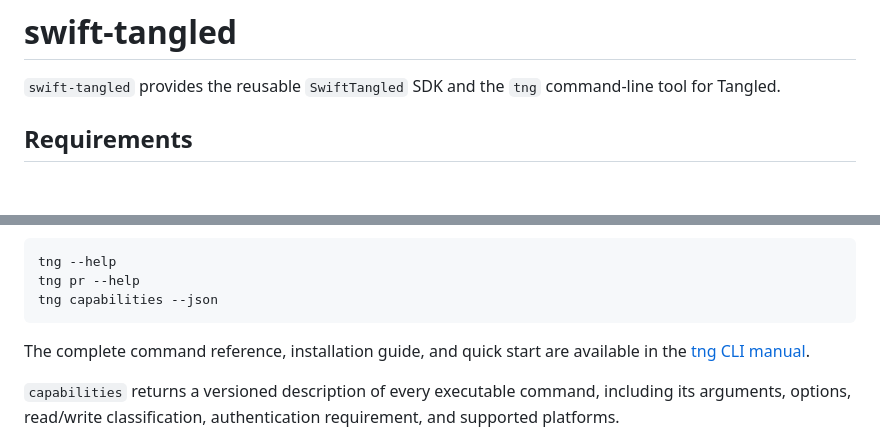
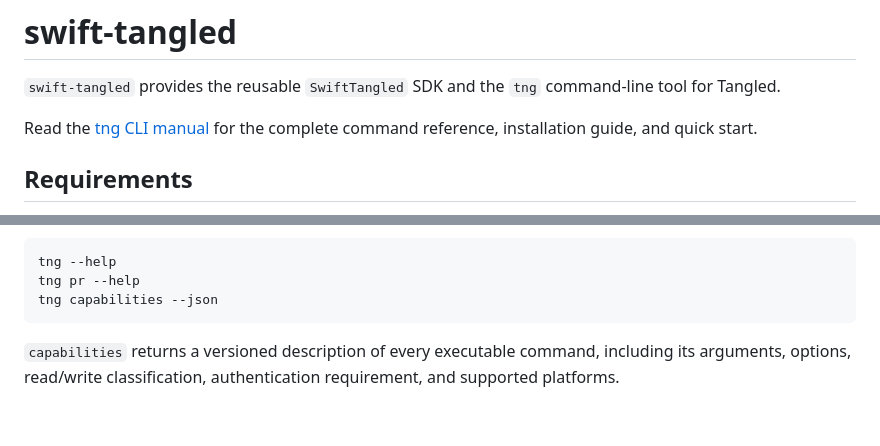
Before and after one commit to nnabeyang/swift-tangled-mirror, a Markdown page: README.md, 2 parts joined by grey strips. Drawn GitHub-style; blank space fills up the shorter version.

Commit message:
docs: highlight the CLI manual

````diff
--- a/README.md
+++ b/README.md
@@ -2,6 +2,9 @@
 
 `swift-tangled` provides the reusable `SwiftTangled` SDK and the `tng`
 command-line tool for Tangled.
+
+Read the [tng CLI manual](https://nnabeyang.tngl.sh/swift-tangled/) for the
+complete command reference, installation guide, and quick start.
 
 ## Requirements
 
@@ -63,9 +66,6 @@ tng --help
 tng pr --help
 tng capabilities --json
 ```
-
-The complete command reference, installation guide, and quick start are
-available in the [tng CLI manual](https://nnabeyang.tngl.sh/swift-tangled/).
 
 `capabilities` returns a versioned description of every executable command,
 including its arguments, options, read/write classification, authentication
````
